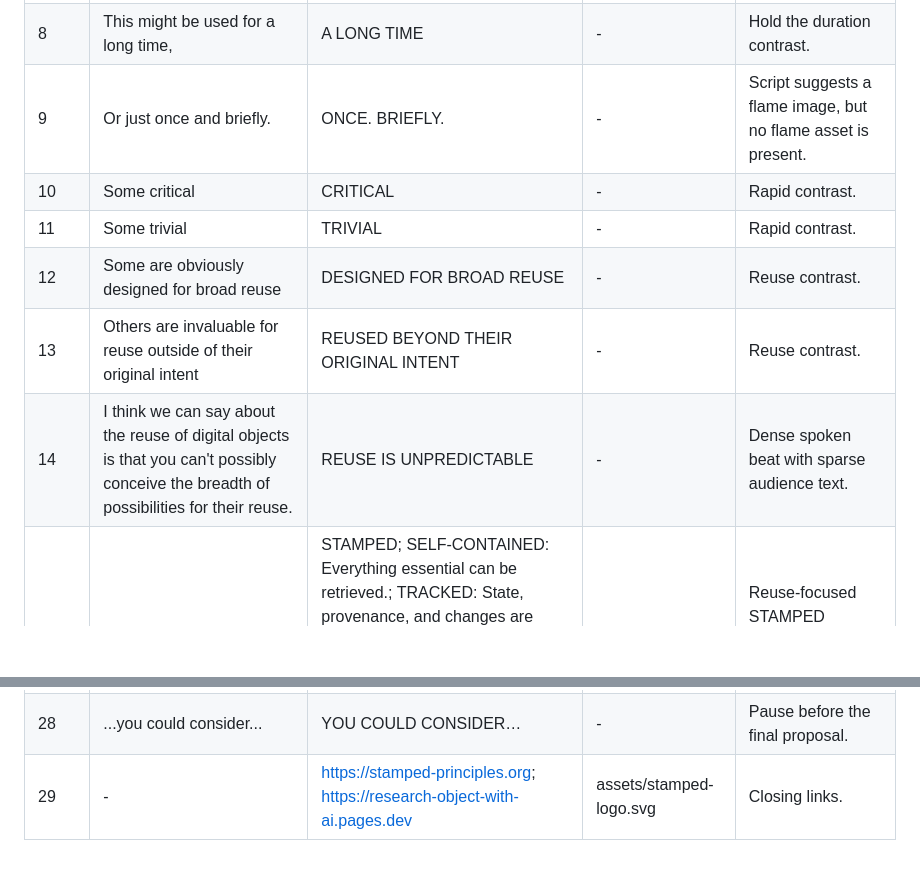
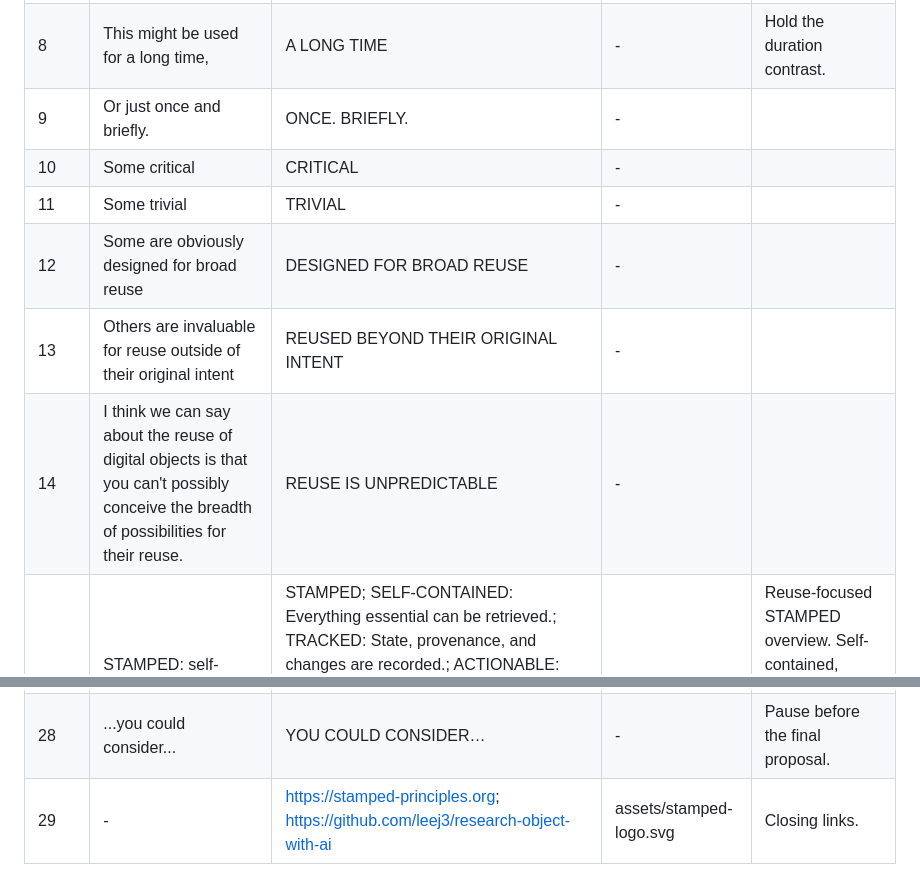
Before and after one commit to leej3/research-object-with-ai, a Markdown page: site/content.md, 2 parts joined by grey strips. GitHub-like rendering; blank space fills up the shorter version.

```diff
--- a/site/content.md
+++ b/site/content.md
@@ -20,11 +20,11 @@ This keeps all five columns aligned in Markdown editors.
 | 7 | So many different types of artifacts. Outputs that AI can help us create. | - | assets/digital-artifact-quality-cycle-final.png | Show the existing overview of artifact types. |
 | 8 | This might be used for a long time, | A LONG TIME | - | Hold the duration contrast. |
-| 9 | Or just once and briefly. | ONCE. BRIEFLY. | - | Script suggests a flame image, but no flame asset is present. |
-| 10 | Some critical | CRITICAL | - | Rapid contrast. |
-| 11 | Some trivial | TRIVIAL | - | Rapid contrast. |
-| 12 | Some are obviously designed for broad reuse | DESIGNED FOR BROAD REUSE | - | Reuse contrast. |
-| 13 | Others are invaluable for reuse outside of their original intent | REUSED BEYOND THEIR ORIGINAL INTENT | - | Reuse contrast. |
-| 14 | I think we can say about the reuse of digital objects is that you can't possibly conceive the breadth of possibilities for their reuse. | REUSE IS UNPREDICTABLE | - | Dense spoken beat with sparse audience text. |
+| 9 | Or just once and briefly. | ONCE. BRIEFLY. | - | |
+| 10 | Some critical | CRITICAL | - |  |
+| 11 | Some trivial | TRIVIAL | - |  |
+| 12 | Some are obviously designed for broad reuse | DESIGNED FOR BROAD REUSE | - |  |
+| 13 | Others are invaluable for reuse outside of their original intent | REUSED BEYOND THEIR ORIGINAL INTENT | - |  |
+| 14 | I think we can say about the reuse of digital objects is that you can't possibly conceive the breadth of possibilities for their reuse. | REUSE IS UNPREDICTABLE | - | |
 | 15 | STAMPED: self-contained, distributable, portable, modular, and actionable really matter for reuse. | STAMPED; SELF-CONTAINED: Everything essential can be retrieved.; TRACKED: State, provenance, and changes are recorded.; ACTIONABLE: Procedures can be carried out again.; MODULAR: Parts can be examined or replaced independently.; PORTABLE: Properties survive a change of environment.; EPHEMERAL: Procedures work from a clean, disposable environment.; DISTRIBUTABLE: Others can obtain the same usable state. | assets/stamped-logo.svg | Reuse-focused STAMPED overview. Self-contained, actionable, modular, portable, and distributable remain opaque; tracked and ephemeral are faded. |
 | 16 | How do we know we have good stuff? | - | assets/digital-artifact-dealer.png | Return to the dealer image. |
 | 17 | How do we assess quality? | QUALITY | - | Introduce the quality sequence. |
@@ -39,4 +39,4 @@ This keeps all five columns aligned in Markdown editors.
 | 26 | So if you are a knowledge worker | - | assets/digital-artifact-dealer.png | Use the dealer image. |
 | 27 | Or you're just trying to figure out what happened | WHAT HAVE YOU DONE? | - | Show this callback. |
 | 28 | ...you could consider... | YOU COULD CONSIDER… | - | Pause before the final proposal. |
-| 29 | - | https://stamped-principles.org; https://research-object-with-ai.pages.dev | assets/stamped-logo.svg | Closing links. |
+| 29 | - | https://stamped-principles.org; https://github.com/leej3/research-object-with-ai | assets/stamped-logo.svg | Closing links. |
```
Also changed, not shown: other parts of site/content.md (+6 -6 lines).
